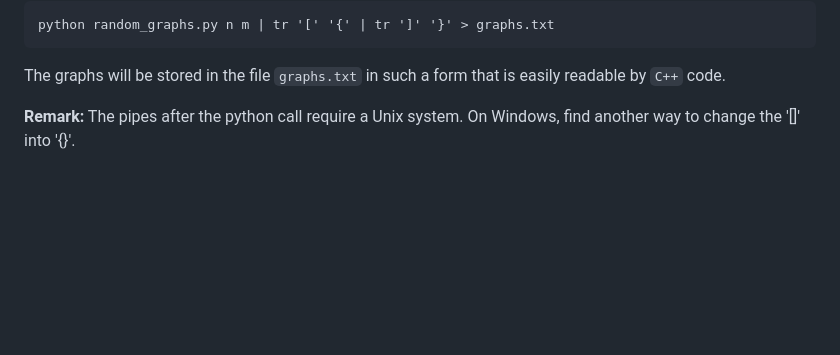
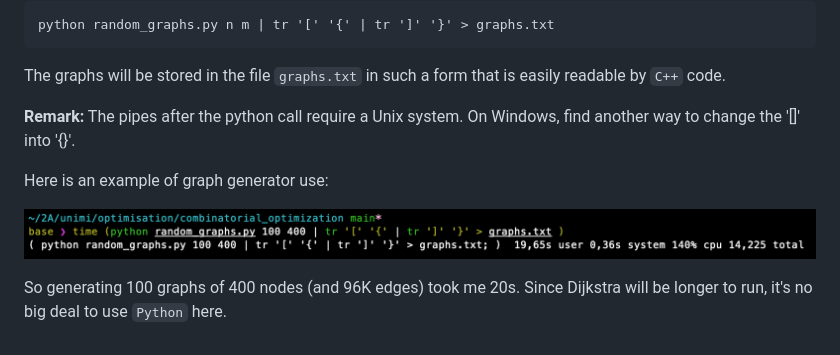
Before and after one commit to plgstalter/combinatorial_optimization, a Markdown page: README.md, the part around the change. GitHub-like rendering; pictures changed too: ressources/capture.png (added); blank space fills up the shorter version.

Commit message:
infos

```diff
--- a/README.md
+++ b/README.md
@@ -17,3 +17,9 @@ To compute `n` graphs of `m` nodes, type:
 The graphs will be stored in the file `graphs.txt` in such a form that is easily readable by `C++` code.
 
 __Remark:__ The pipes after the python call require a Unix system. On Windows, find another way to change the '[]' into '{}'.
+
+Here is an example of graph generator use:
+
+![timing python](ressources/capture.png)
+
+So generating 100 graphs of 400 nodes (and 96K edges) took me 20s. Since Dijkstra will be longer to run, it's no big deal to use `Python` here.
```
